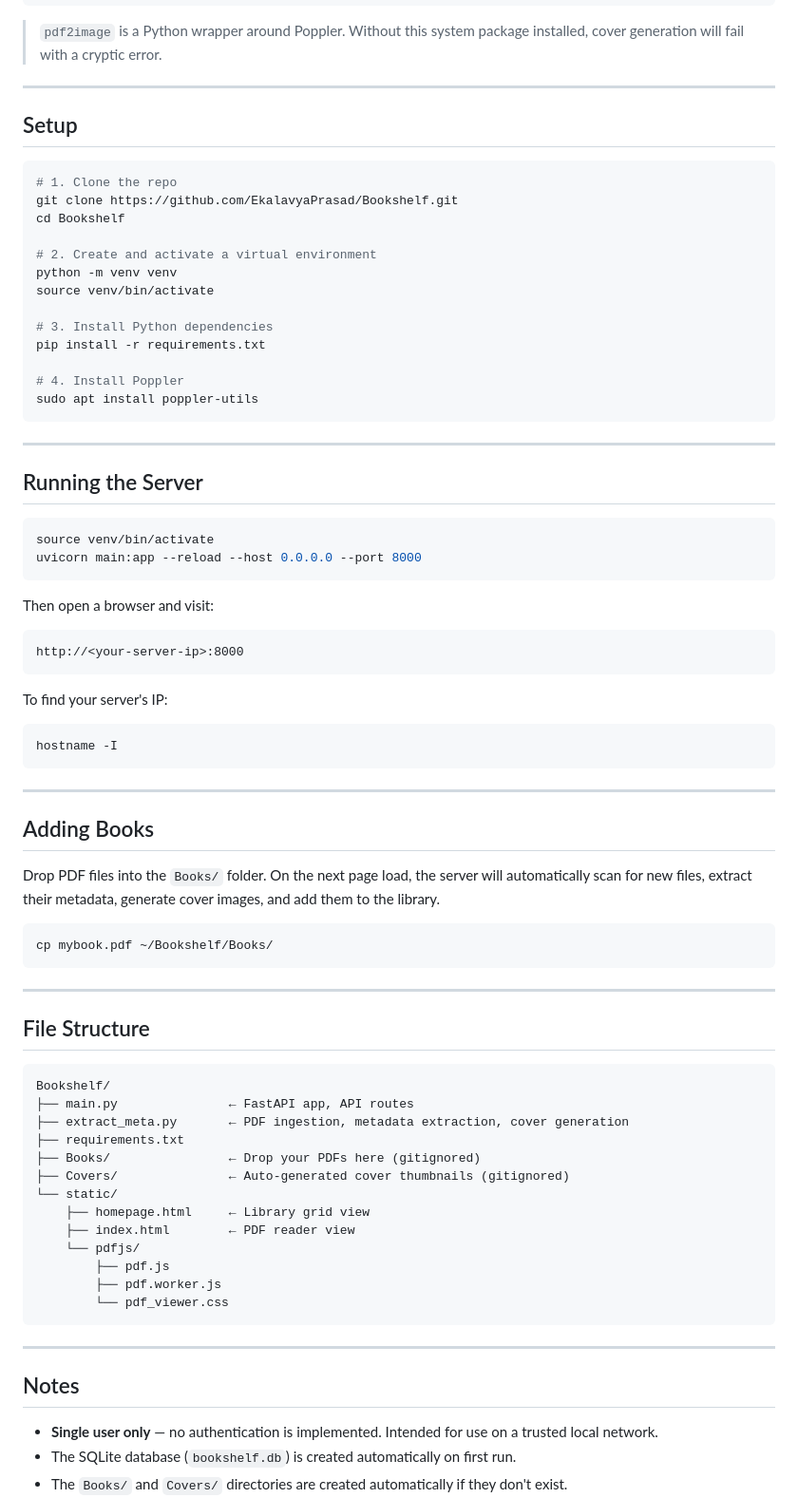
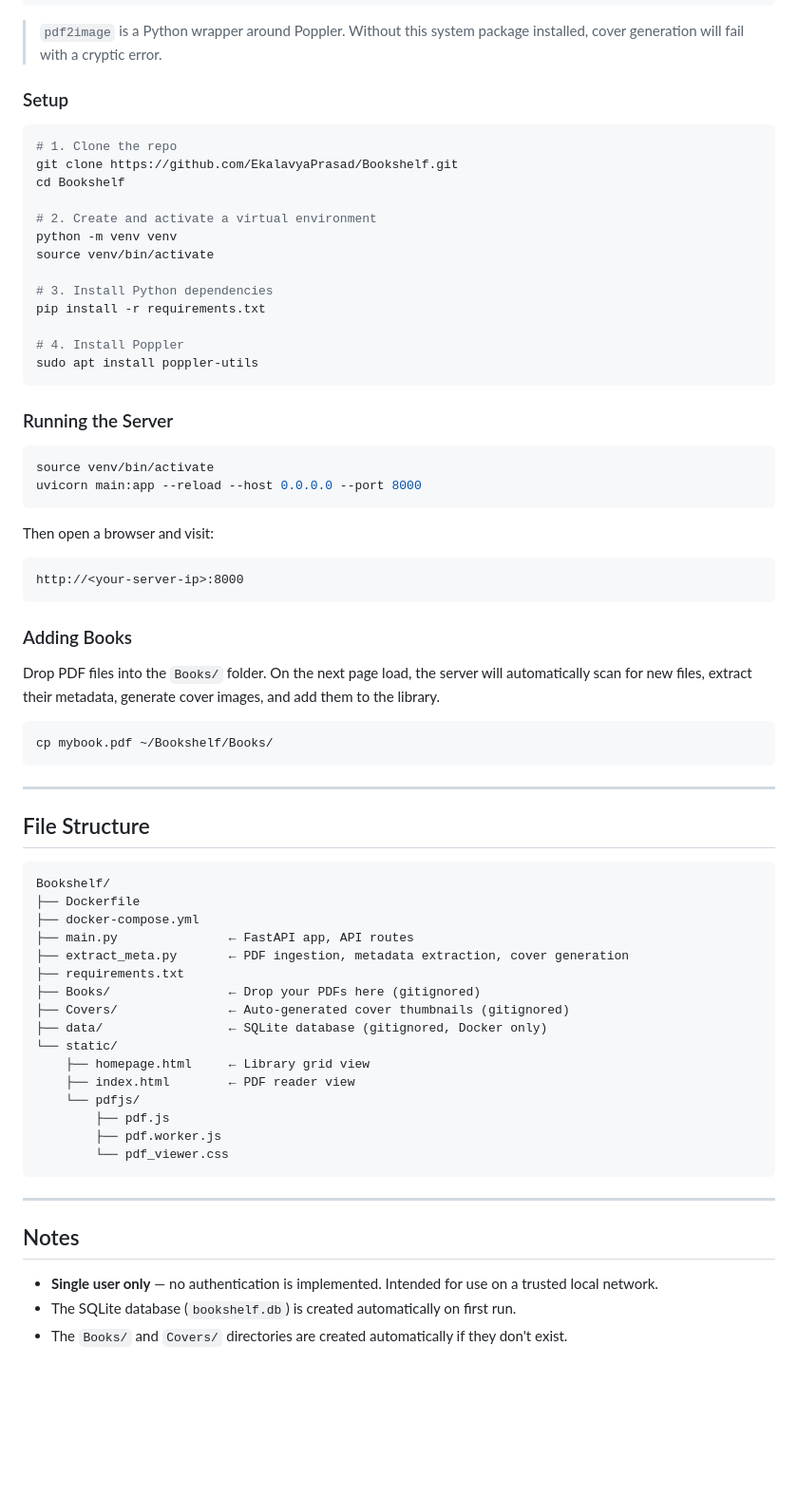
Before and after one commit to EkalavyaPrasad/Bookshelf, a Markdown page: README.md, the part around one of its changes. Shown at 95% size. Drawn GitHub-style; blank space fills up the shorter version.

````diff
--- a/README.md
+++ b/README.md
@@ -48,9 +102,7 @@ sudo apt install poppler-utils
 
 > `pdf2image` is a Python wrapper around Poppler. Without this system package installed, cover generation will fail with a cryptic error.
 
----
-
-## Setup
+### Setup
 
 ```bash
 # 1. Clone the repo
@@ -68,9 +120,7 @@ pip install -r requirements.txt
 sudo apt install poppler-utils
 ```
 
----
-
-## Running the Server
+### Running the Server
 
 ```bash
 source venv/bin/activate
@@ -82,14 +132,7 @@ Then open a browser and visit:
 http://<your-server-ip>:8000
 ```
 
-To find your server's IP:
-```bash
-hostname -I
-```
-
----
-
-## Adding Books
+### Adding Books
 
 Drop PDF files into the `Books/` folder. On the next page load, the server will automatically scan for new files, extract their metadata, generate cover images, and add them to the library.
 
@@ -103,11 +146,14 @@ cp mybook.pdf ~/Bookshelf/Books/
 
 ```
 Bookshelf/
+├── Dockerfile
+├── docker-compose.yml
 ├── main.py               ← FastAPI app, API routes
 ├── extract_meta.py       ← PDF ingestion, metadata extraction, cover generation
 ├── requirements.txt
 ├── Books/                ← Drop your PDFs here (gitignored)
 ├── Covers/               ← Auto-generated cover thumbnails (gitignored)
+├── data/                 ← SQLite database (gitignored, Docker only)
 └── static/
     ├── homepage.html     ← Library grid view
     ├── index.html        ← PDF reader view
@@ -120,7 +166,6 @@ Bookshelf/
 ---
 
 ## Notes
-
 - **Single user only** — no authentication is implemented. Intended for use on a trusted local network.
 - The SQLite database (`bookshelf.db`) is created automatically on first run.
 - The `Books/` and `Covers/` directories are created automatically if they don't exist.
````
Also changed, not shown: other parts of README.md (+60 -6 lines).
